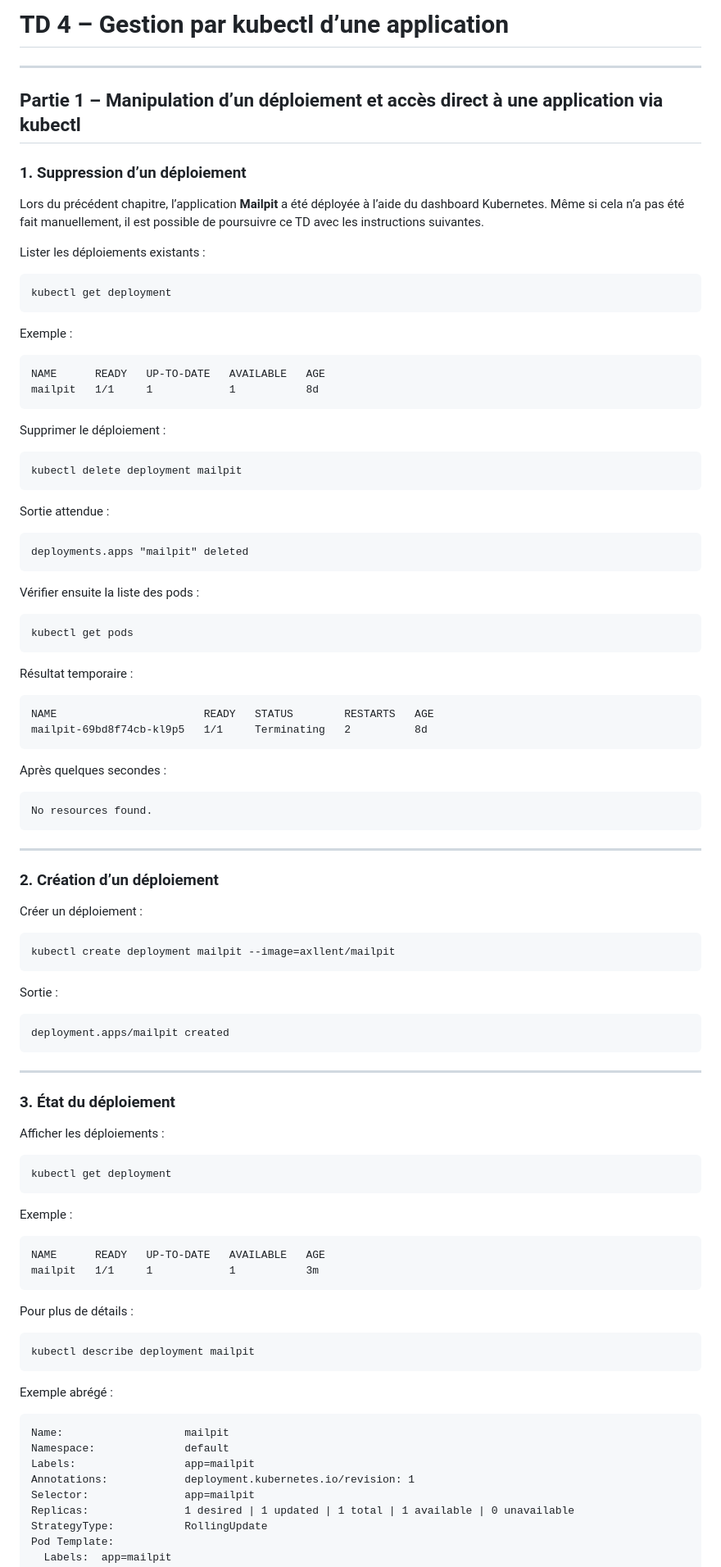
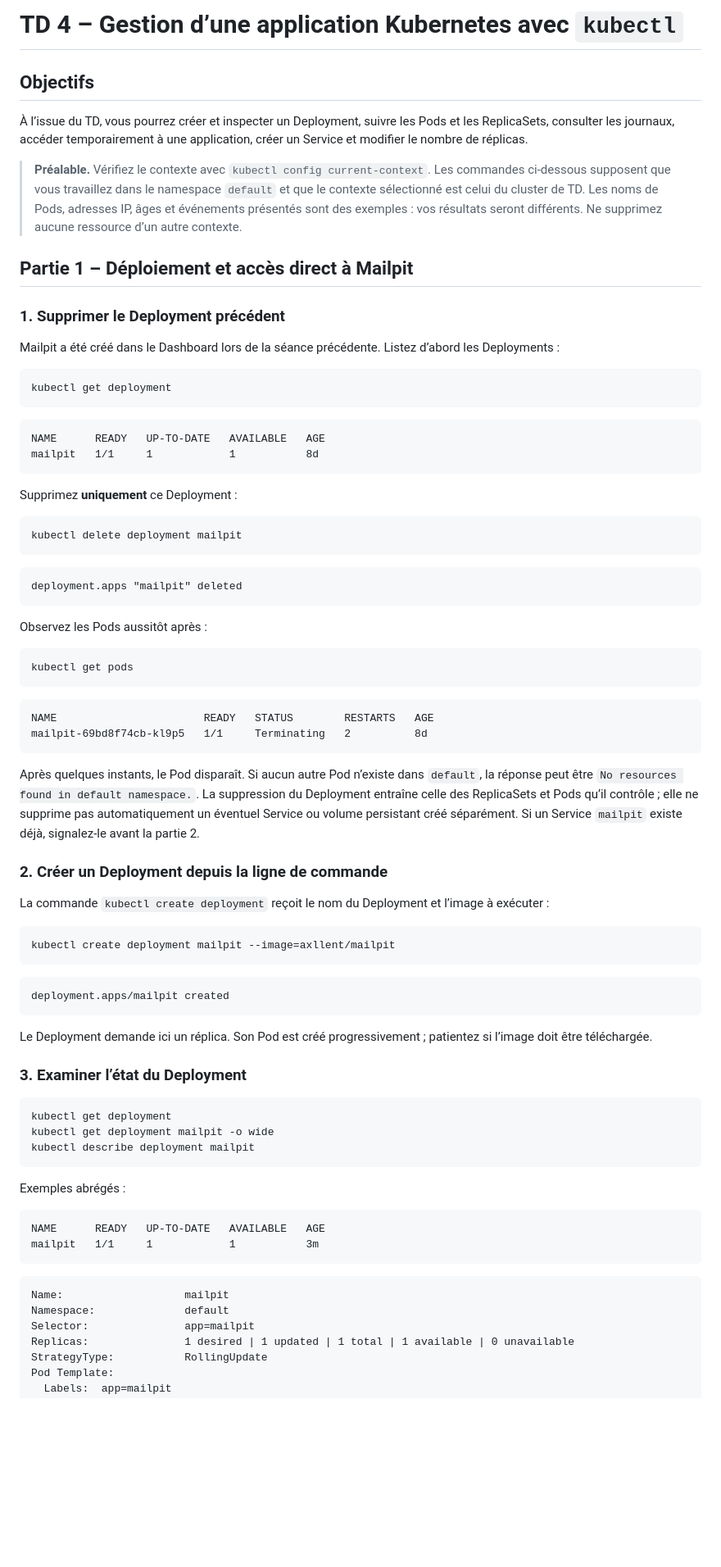
Before and after one commit to sountrust/MICSI_A4, a Markdown page: cm2-td/td4.md, the part around one of its changes. Shown at 82% size. Rendered like a GitHub page; blank space fills up the shorter version.

````diff
--- a/cm2-td/td4.md
+++ b/cm2-td/td4.md
@@ -1,103 +1,81 @@
-# TD 4 – Gestion par kubectl d’une application
+# TD 4 – Gestion d’une application Kubernetes avec `kubectl`
 
----
+## Objectifs
 
-## Partie 1 – Manipulation d’un déploiement et accès direct à une application via kubectl
+À l’issue du TD, vous pourrez créer et inspecter un Deployment, suivre les Pods et les ReplicaSets, consulter les journaux, accéder temporairement à une application, créer un Service et modifier le nombre de réplicas.
 
-### 1. Suppression d’un déploiement
+> **Préalable.** Vérifiez le contexte avec `kubectl config current-context`. Les commandes ci-dessous supposent que vous travaillez dans le namespace `default` et que le contexte sélectionné est celui du cluster de TD. Les noms de Pods, adresses IP, âges et événements présentés sont des exemples : vos résultats seront différents. Ne supprimez aucune ressource d’un autre contexte.
 
-Lors du précédent chapitre, l’application **Mailpit** a été déployée à l’aide du dashboard Kubernetes. Même si cela n’a pas été fait manuellement, il est possible de poursuivre ce TD avec les instructions suivantes.
+## Partie 1 – Déploiement et accès direct à Mailpit
 
-Lister les déploiements existants :
+### 1. Supprimer le Deployment précédent
+
+Mailpit a été créé dans le Dashboard lors de la séance précédente. Listez d’abord les Deployments :
 
 ```bash
 kubectl get deployment
 ```
 
-Exemple :
-
-```
+```text
 NAME      READY   UP-TO-DATE   AVAILABLE   AGE
 mailpit   1/1     1            1           8d
 ```
 
-Supprimer le déploiement :
+Supprimez **uniquement** ce Deployment :
 
 ```bash
 kubectl delete deployment mailpit
 ```
 
-Sortie attendue :
-
-```
-deployments.apps "mailpit" deleted
+```text
+deployment.apps "mailpit" deleted
 ```
 
-Vérifier ensuite la liste des pods :
+Observez les Pods aussitôt après :
 
 ```bash
 kubectl get pods
 ```
 
-Résultat temporaire :
-
-```
+```text
 NAME                       READY   STATUS        RESTARTS   AGE
 mailpit-69bd8f74cb-kl9p5   1/1     Terminating   2          8d
 ```
 
-Après quelques secondes :
+Après quelques instants, le Pod disparaît. Si aucun autre Pod n’existe dans `default`, la réponse peut être `No resources found in default namespace.`. La suppression du Deployment entraîne celle des ReplicaSets et Pods qu’il contrôle ; elle ne supprime pas automatiquement un éventuel Service ou volume persistant créé séparément. Si un Service `mailpit` existe déjà, signalez-le avant la partie 2.
 
-```
-No resources found.
-```
+### 2. Créer un Deployment depuis la ligne de commande
 
----
-
-### 2. Création d’un déploiement
-
-Créer un déploiement :
+La commande `kubectl create deployment` reçoit le nom du Deployment et l’image à exécuter :
 
 ```bash
 kubectl create deployment mailpit --image=axllent/mailpit
 ```
 
-Sortie :
-
-```
+```text
 deployment.apps/mailpit created
 ```
 
----
+Le Deployment demande ici un réplica. Son Pod est créé progressivement ; patientez si l’image doit être téléchargée.
 
-### 3. État du déploiement
-
-Afficher les déploiements :
+### 3. Examiner l’état du Deployment
 
 ```bash
 kubectl get deployment
+kubectl get deployment mailpit -o wide
+kubectl describe deployment mailpit
 ```
 
-Exemple :
+Exemples abrégés :
 
-```
+```text
 NAME      READY   UP-TO-DATE   AVAILABLE   AGE
 mailpit   1/1     1            1           3m
 ```
 
-Pour plus de détails :
-
-```bash
-kubectl describe deployment mailpit
-```
-
-Exemple abrégé :
-
-```
+```text
 Name:                   mailpit
 Namespace:              default
-Labels:                 app=mailpit
-Annotations:            deployment.kubernetes.io/revision: 1
 Selector:               app=mailpit
 Replicas:               1 desired | 1 updated | 1 total | 1 available | 0 unavailable
 StrategyType:           RollingUpdate
````
Also changed, not shown: other parts of cm2-td/td4.md (+105 -152 lines).
